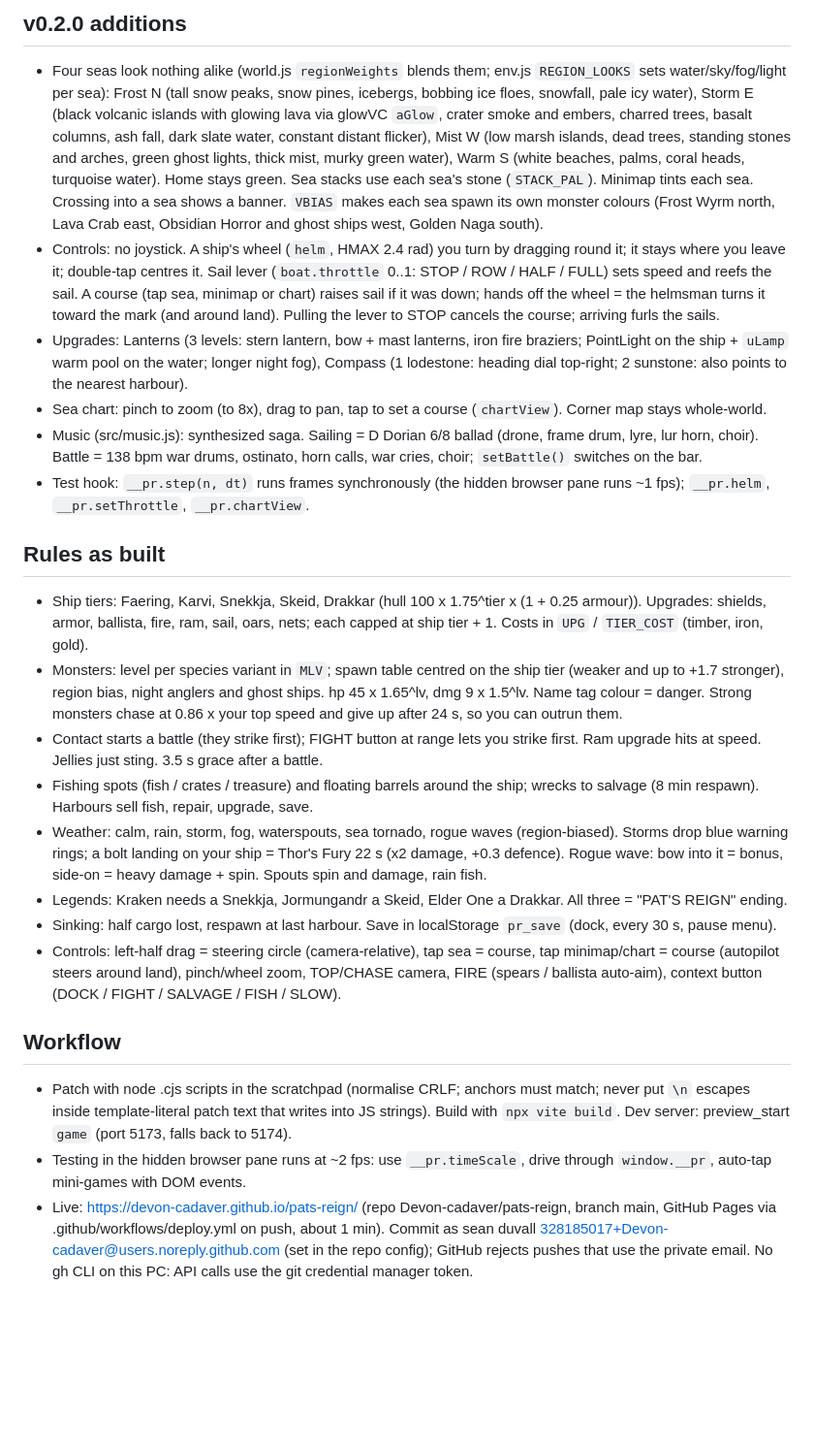
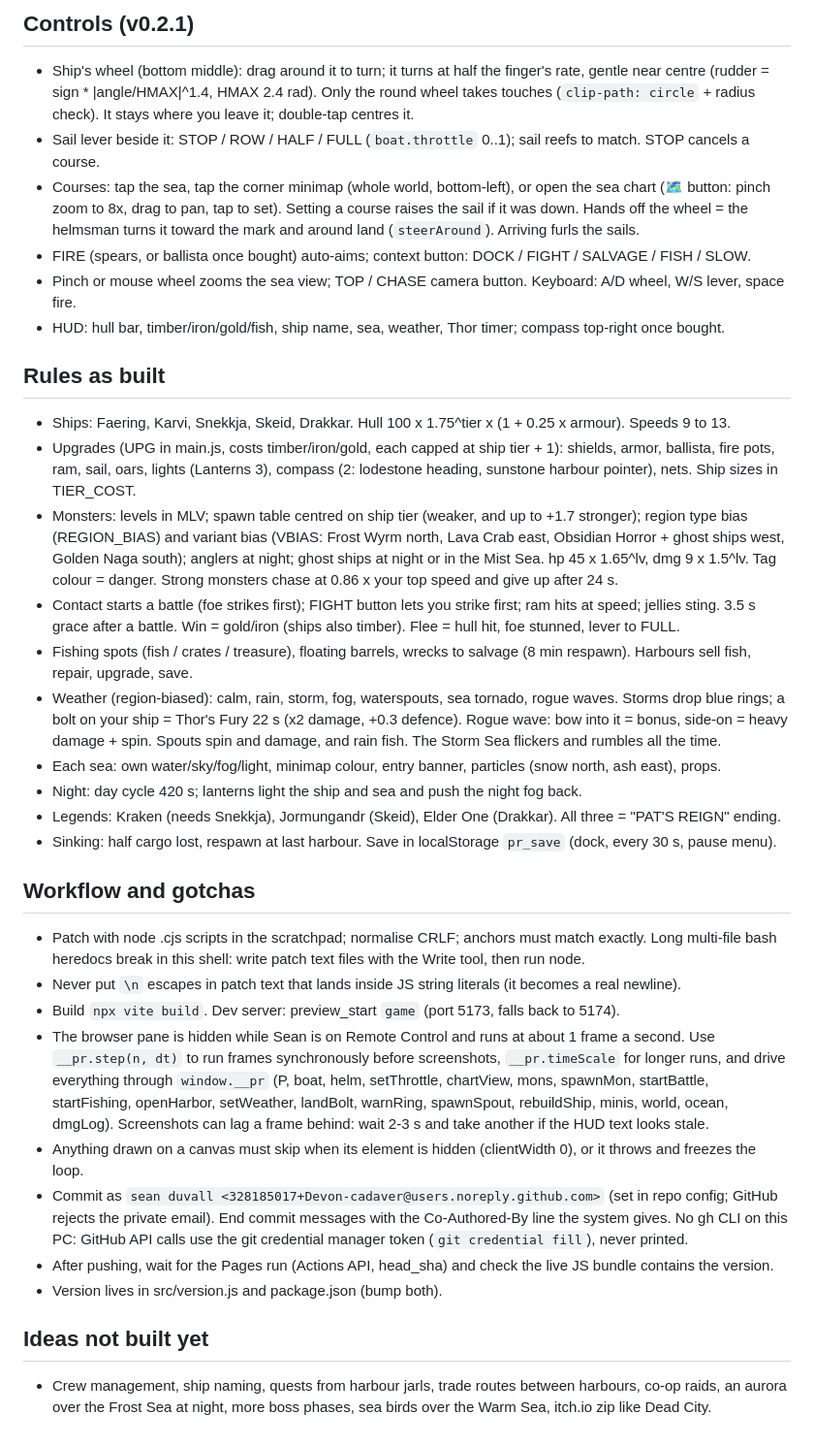
Before and after one commit to Devon-cadaver/pats-reign, a Markdown page: PROJECT-NOTES.md, the part around one of its changes. Shown at 97% size. Drawn GitHub-style; blank space fills up the shorter version.

```diff
--- a/PROJECT-NOTES.md
+++ b/PROJECT-NOTES.md
@@ -23,23 +66,54 @@ Same stack as Dead City (D:\ClaudeCode\010_2026-10-16_newgame): Three.js 0.170 +
 
-## v0.2.0 additions
-- Four seas look nothing alike (world.js `regionWeights` blends them; env.js `REGION_LOOKS` sets water/sky/fog/light per sea): Frost N (tall snow peaks, snow pines, icebergs, bobbing ice floes, snowfall, pale icy water), Storm E (black volcanic islands with glowing lava via glowVC `aGlow`, crater smoke and embers, charred trees, basalt columns, ash fall, dark slate water, constant distant flicker), Mist W (low marsh islands, dead trees, standing stones and arches, green ghost lights, thick mist, murky green water), Warm S (white beaches, palms, coral heads, turquoise water). Home stays green. Sea stacks use each sea's stone (`STACK_PAL`). Minimap tints each sea. Crossing into a sea shows a banner. `VBIAS` makes each sea spawn its own monster colours (Frost Wyrm north, Lava Crab east, Obsidian Horror and ghost ships west, Golden Naga south).
-- Controls: no joystick. A ship's wheel (`helm`, HMAX 2.4 rad) you turn by dragging round it; it stays where you leave it; double-tap centres it. Sail lever (`boat.throttle` 0..1: STOP / ROW / HALF / FULL) sets speed and reefs the sail. A course (tap sea, minimap or chart) raises sail if it was down; hands off the wheel = the helmsman turns it toward the mark (and around land). Pulling the lever to STOP cancels the course; arriving furls the sails.
-- Upgrades: Lanterns (3 levels: stern lantern, bow + mast lanterns, iron fire braziers; PointLight on the ship + `uLamp` warm pool on the water; longer night fog), Compass (1 lodestone: heading dial top-right; 2 sunstone: also points to the nearest harbour).
-- Sea chart: pinch to zoom (to 8x), drag to pan, tap to set a course (`chartView`). Corner map stays whole-world.
-- Music (src/music.js): synthesized saga. Sailing = D Dorian 6/8 ballad (drone, frame drum, lyre, lur horn, choir). Battle = 138 bpm war drums, ostinato, horn calls, war cries, choir; `setBattle()` switches on the bar.
-- Test hook: `__pr.step(n, dt)` runs frames synchronously (the hidden browser pane runs ~1 fps); `__pr.helm`, `__pr.setThrottle`, `__pr.chartView`.
+## Controls (v0.2.1)
+- Ship's wheel (bottom middle): drag around it to turn; it turns at half the finger's rate, gentle near centre
+  (rudder = sign * |angle/HMAX|^1.4, HMAX 2.4 rad). Only the round wheel takes touches (`clip-path: circle` + radius
+  check). It stays where you leave it; double-tap centres it.
+- Sail lever beside it: STOP / ROW / HALF / FULL (`boat.throttle` 0..1); sail reefs to match. STOP cancels a course.
+- Courses: tap the sea, tap the corner minimap (whole world, bottom-left), or open the sea chart (🗺 button: pinch
+  zoom to 8x, drag to pan, tap to set). Setting a course raises the sail if it was down. Hands off the wheel = the
+  helmsman turns it toward the mark and around land (`steerAround`). Arriving furls the sails.
+- FIRE (spears, or ballista once bought) auto-aims; context button: DOCK / FIGHT / SALVAGE / FISH / SLOW.
+- Pinch or mouse wheel zooms the sea view; TOP / CHASE camera button. Keyboard: A/D wheel, W/S lever, space fire.
+- HUD: hull bar, timber/iron/gold/fish, ship name, sea, weather, Thor timer; compass top-right once bought.
 
 ## Rules as built
-- Ship tiers: Faering, Karvi, Snekkja, Skeid, Drakkar (hull 100 x 1.75^tier x (1 + 0.25 armour)). Upgrades: shields, armor, ballista, fire, ram, sail, oars, nets; each capped at ship tier + 1. Costs in `UPG` / `TIER_COST` (timber, iron, gold).
-- Monsters: level per species variant in `MLV`; spawn table centred on the ship tier (weaker and up to +1.7 stronger), region bias, night anglers and ghost ships. hp 45 x 1.65^lv, dmg 9 x 1.5^lv. Name tag colour = danger. Strong monsters chase at 0.86 x your top speed and give up after 24 s, so you can outrun them.
-- Contact starts a battle (they strike first); FIGHT button at range lets you strike first. Ram upgrade hits at speed. Jellies just sting. 3.5 s grace after a battle.
-- Fishing spots (fish / crates / treasure) and floating barrels around the ship; wrecks to salvage (8 min respawn). Harbours sell fish, repair, upgrade, save.
-- Weather: calm, rain, storm, fog, waterspouts, sea tornado, rogue waves (region-biased). Storms drop blue warning rings; a bolt landing on your ship = Thor's Fury 22 s (x2 damage, +0.3 defence). Rogue wave: bow into it = bonus, side-on = heavy damage + spin. Spouts spin and damage, rain fish.
-- Legends: Kraken needs a Snekkja, Jormungandr a Skeid, Elder One a Drakkar. All three = "PAT'S REIGN" ending.
+- Ships: Faering, Karvi, Snekkja, Skeid, Drakkar. Hull 100 x 1.75^tier x (1 + 0.25 x armour). Speeds 9 to 13.
+- Upgrades (UPG in main.js, costs timber/iron/gold, each capped at ship tier + 1): shields, armor, ballista, fire
+  pots, ram, sail, oars, lights (Lanterns 3), compass (2: lodestone heading, sunstone harbour pointer), nets.
+  Ship sizes in TIER_COST.
+- Monsters: levels in MLV; spawn table centred on ship tier (weaker, and up to +1.7 stronger); region type bias
+  (REGION_BIAS) and variant bias (VBIAS: Frost Wyrm north, Lava Crab east, Obsidian Horror + ghost ships west,
+  Golden Naga south); anglers at night; ghost ships at night or in the Mist Sea. hp 45 x 1.65^lv, dmg 9 x 1.5^lv.
+  Tag colour = danger. Strong monsters chase at 0.86 x your top speed and give up after 24 s.
+- Contact starts a battle (foe strikes first); FIGHT button lets you strike first; ram hits at speed; jellies sting.
+  3.5 s grace after a battle. Win = gold/iron (ships also timber). Flee = hull hit, foe stunned, lever to FULL.
+- Fishing spots (fish / crates / treasure), floating barrels, wrecks to salvage (8 min respawn). Harbours sell fish,
+  repair, upgrade, save.
+- Weather (region-biased): calm, rain, storm, fog, waterspouts, sea tornado, rogue waves. Storms drop blue rings; a
+  bolt on your ship = Thor's Fury 22 s (x2 damage, +0.3 defence). Rogue wave: bow into it = bonus, side-on = heavy
+  damage + spin. Spouts spin and damage, and rain fish. The Storm Sea flickers and rumbles all the time.
+- Each sea: own water/sky/fog/light, minimap colour, entry banner, particles (snow north, ash east), props.
+- Night: day cycle 420 s; lanterns light the ship and sea and push the night fog back.
+- Legends: Kraken (needs Snekkja), Jormungandr (Skeid), Elder One (Drakkar). All three = "PAT'S REIGN" ending.
 - Sinking: half cargo lost, respawn at last harbour. Save in localStorage `pr_save` (dock, every 30 s, pause menu).
-- Controls: left-half drag = steering circle (camera-relative), tap sea = course, tap minimap/chart = course (autopilot steers around land), pinch/wheel zoom, TOP/CHASE camera, FIRE (spears / ballista auto-aim), context button (DOCK / FIGHT / SALVAGE / FISH / SLOW).
 
-## Workflow
-- Patch with node .cjs scripts in the scratchpad (normalise CRLF; anchors must match; never put `\n` escapes inside template-literal patch text that writes into JS strings). Build with `npx vite build`. Dev server: preview_start `game` (port 5173, falls back to 5174).
-- Testing in the hidden browser pane runs at ~2 fps: use `__pr.timeScale`, drive through `window.__pr`, auto-tap mini-games with DOM events.
-- Live: https://devon-cadaver.github.io/pats-reign/ (repo Devon-cadaver/pats-reign, branch main, GitHub Pages via .github/workflows/deploy.yml on push, about 1 min). Commit as sean duvall <328185017+Devon-cadaver@users.noreply.github.com> (set in the repo config); GitHub rejects pushes that use the private email. No gh CLI on this PC: API calls use the git credential manager token.
+## Workflow and gotchas
+- Patch with node .cjs scripts in the scratchpad; normalise CRLF; anchors must match exactly. Long multi-file bash
+  heredocs break in this shell: write patch text files with the Write tool, then run node.
+- Never put `\n` escapes in patch text that lands inside JS string literals (it becomes a real newline).
+- Build `npx vite build`. Dev server: preview_start `game` (port 5173, falls back to 5174).
+- The browser pane is hidden while Sean is on Remote Control and runs at about 1 frame a second. Use
+  `__pr.step(n, dt)` to run frames synchronously before screenshots, `__pr.timeScale` for longer runs, and drive
+  everything through `window.__pr` (P, boat, helm, setThrottle, chartView, mons, spawnMon, startBattle,
+  startFishing, openHarbor, setWeather, landBolt, warnRing, spawnSpout, rebuildShip, minis, world, ocean, dmgLog).
+  Screenshots can lag a frame behind: wait 2-3 s and take another if the HUD text looks stale.
+- Anything drawn on a canvas must skip when its element is hidden (clientWidth 0), or it throws and freezes the loop.
+- Commit as `sean duvall <328185017+Devon-cadaver@users.noreply.github.com>` (set in repo config; GitHub rejects the
+  private email). End commit messages with the Co-Authored-By line the system gives. No gh CLI on this PC: GitHub API
+  calls use the git credential manager token (`git credential fill`), never printed.
+- After pushing, wait for the Pages run (Actions API, head_sha) and check the live JS bundle contains the version.
+- Version lives in src/version.js and package.json (bump both).
+
+## Ideas not built yet
+- Crew management, ship naming, quests from harbour jarls, trade routes between harbours, co-op raids, an aurora
+  over the Frost Sea at night, more boss phases, sea birds over the Warm Sea, itch.io zip like Dead City.
```
Also changed, not shown: other parts of PROJECT-NOTES.md (+61 -18 lines).
